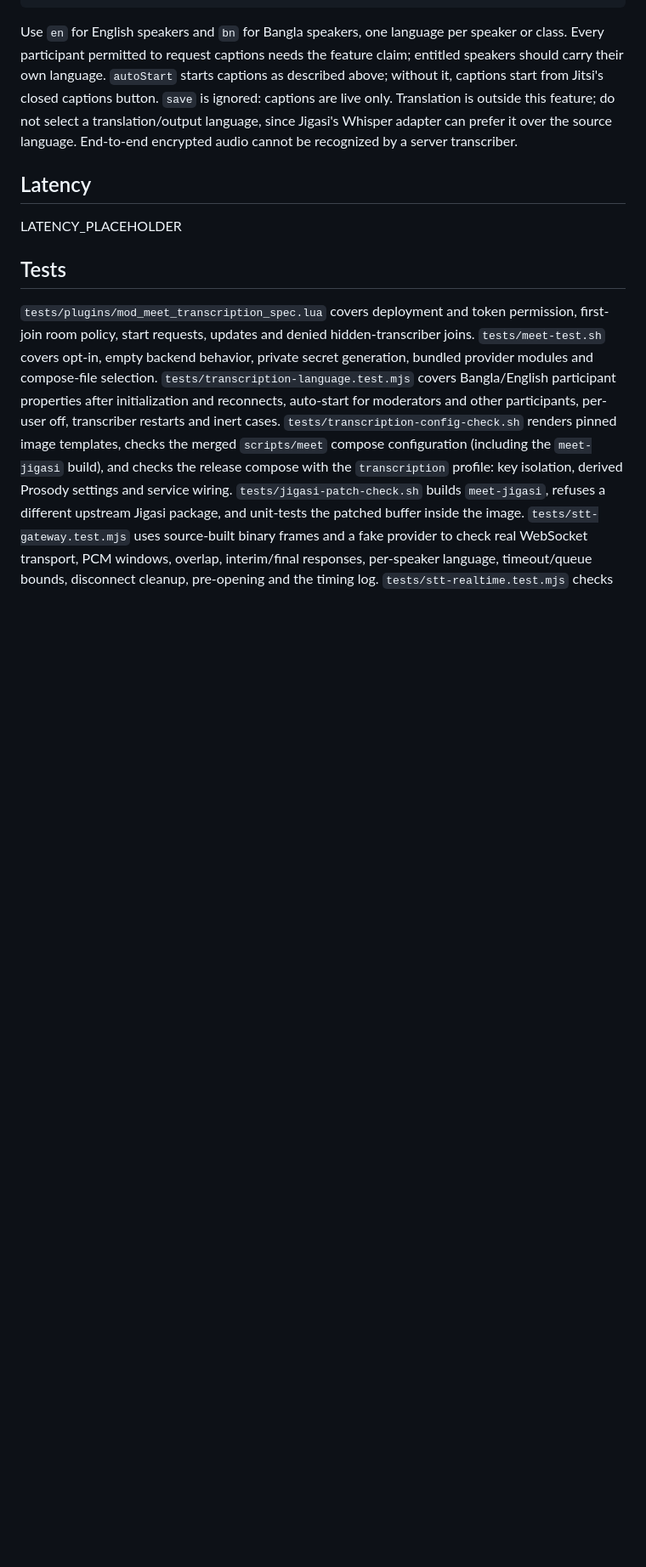
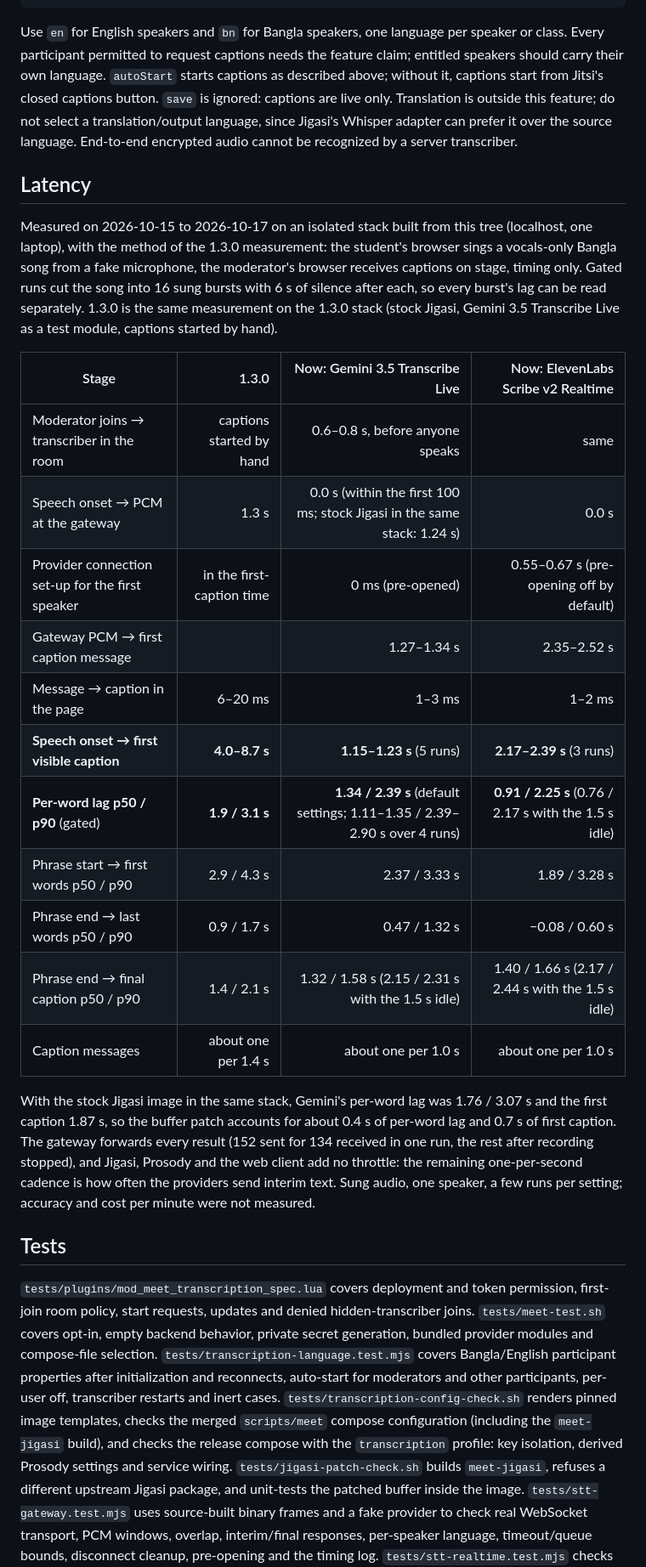
Before and after one commit to nowshad7/meet-service, a Markdown page: docs/features/transcription.md, the part around the change. Shown at 85% size. GitHub-like rendering; blank space fills up the shorter version.

Commit message:
docs(transcription): measured caption latency per stage
Co-Authored-By: Claude Opus 5.5 <noreply@anthropic.com>

```diff
--- a/docs/features/transcription.md
+++ b/docs/features/transcription.md
@@ -356,7 +356,27 @@ End-to-end encrypted audio cannot be recognized by a server transcriber.
 
 ## Latency
 
-LATENCY_PLACEHOLDER
+Measured on 2026-10-15 to 2026-10-17 on an isolated stack built from this tree (localhost, one laptop), with the method of the 1.3.0 measurement: the student's browser sings a vocals-only Bangla song from a fake microphone, the moderator's browser receives captions on stage, timing only.
+Gated runs cut the song into 16 sung bursts with 6 s of silence after each, so every burst's lag can be read separately.
+1.3.0 is the same measurement on the 1.3.0 stack (stock Jigasi, Gemini 3.5 Transcribe Live as a test module, captions started by hand).
+
+| Stage | 1.3.0 | Now: Gemini 3.5 Transcribe Live | Now: ElevenLabs Scribe v2 Realtime |
+|---|---:|---:|---:|
+| Moderator joins → transcriber in the room | captions started by hand | 0.6–0.8 s, before anyone speaks | same |
+| Speech onset → PCM at the gateway | 1.3 s | 0.0 s (within the first 100 ms; stock Jigasi in the same stack: 1.24 s) | 0.0 s |
+| Provider connection set-up for the first speaker | in the first-caption time | 0 ms (pre-opened) | 0.55–0.67 s (pre-opening off by default) |
+| Gateway PCM → first caption message | | 1.27–1.34 s | 2.35–2.52 s |
+| Message → caption in the page | 6–20 ms | 1–3 ms | 1–2 ms |
+| **Speech onset → first visible caption** | **4.0–8.7 s** | **1.15–1.23 s** (5 runs) | **2.17–2.39 s** (3 runs) |
+| **Per-word lag p50 / p90** (gated) | **1.9 / 3.1 s** | **1.34 / 2.39 s** (default settings; 1.11–1.35 / 2.39–2.90 s over 4 runs) | **0.91 / 2.25 s** (0.76 / 2.17 s with the 1.5 s idle) |
+| Phrase start → first words p50 / p90 | 2.9 / 4.3 s | 2.37 / 3.33 s | 1.89 / 3.28 s |
+| Phrase end → last words p50 / p90 | 0.9 / 1.7 s | 0.47 / 1.32 s | −0.08 / 0.60 s |
+| Phrase end → final caption p50 / p90 | 1.4 / 2.1 s | 1.32 / 1.58 s (2.15 / 2.31 s with the 1.5 s idle) | 1.40 / 1.66 s (2.17 / 2.44 s with the 1.5 s idle) |
+| Caption messages | about one per 1.4 s | about one per 1.0 s | about one per 1.0 s |
+
+With the stock Jigasi image in the same stack, Gemini's per-word lag was 1.76 / 3.07 s and the first caption 1.87 s, so the buffer patch accounts for about 0.4 s of per-word lag and 0.7 s of first caption.
+The gateway forwards every result (152 sent for 134 received in one run, the rest after recording stopped), and Jigasi, Prosody and the web client add no throttle: the remaining one-per-second cadence is how often the providers send interim text.
+Sung audio, one speaker, a few runs per setting; accuracy and cost per minute were not measured.
 
 ## Tests
 
```
